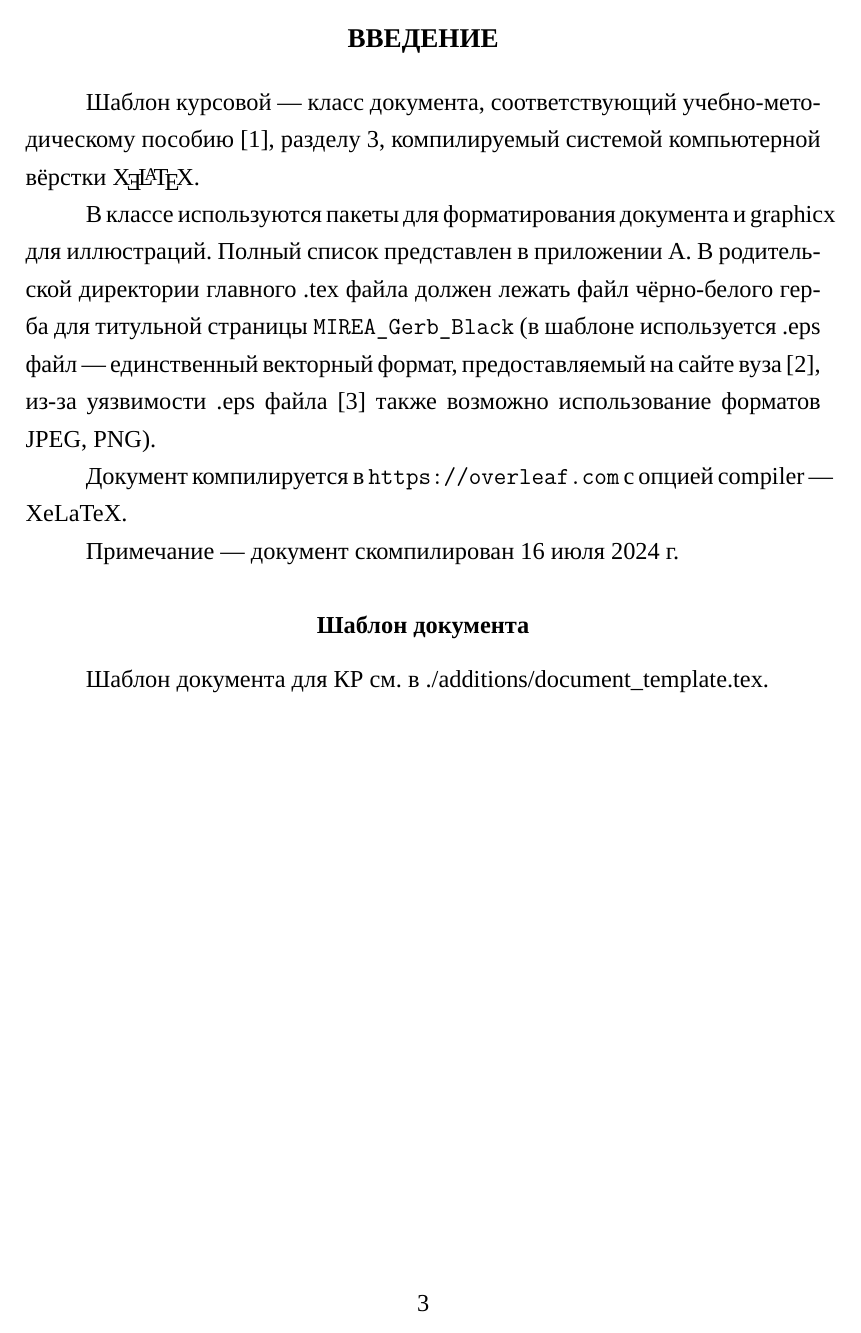
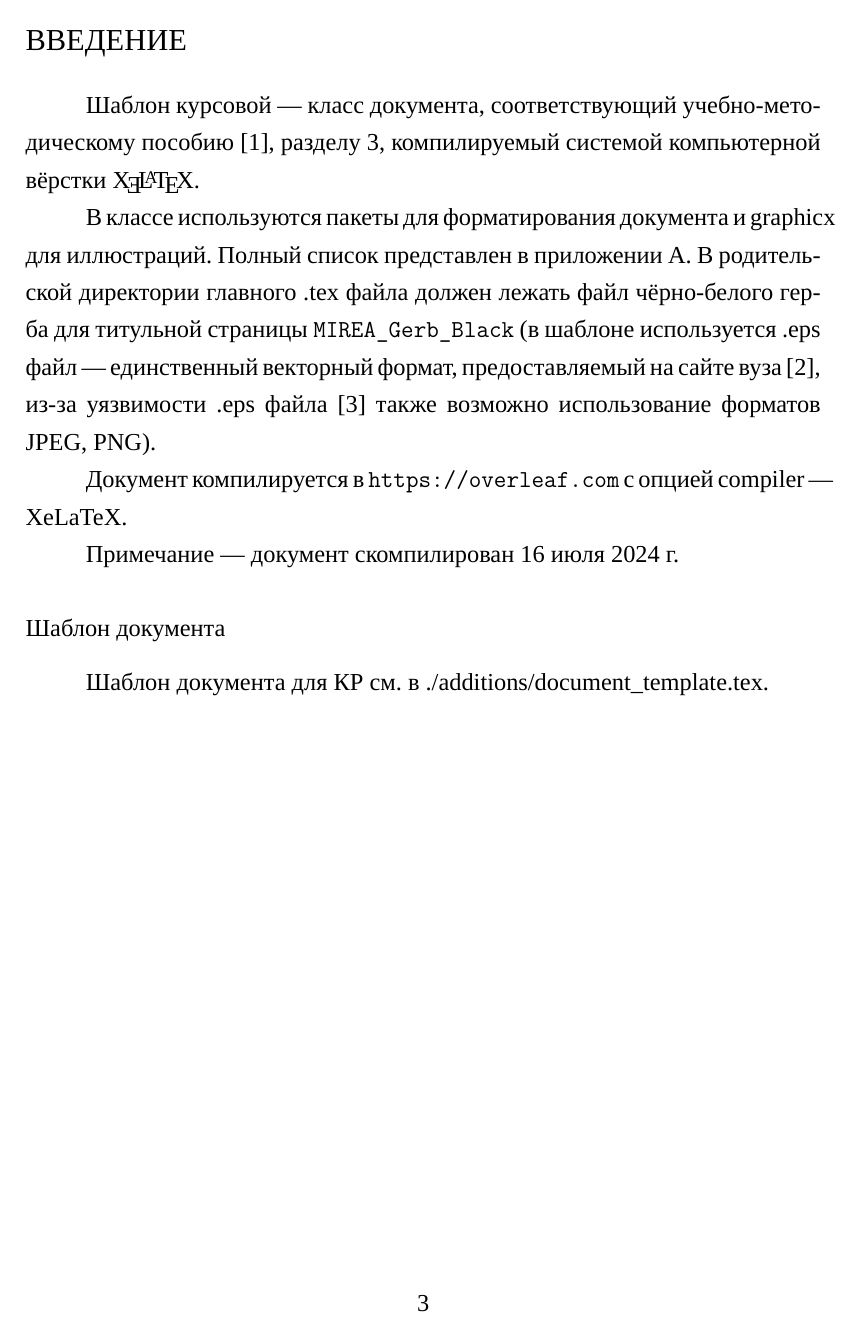
Before and after one commit to ScelaA/The-template-of-the-course-work, a LaTeX document (documentation.tex, which reads SIBGU-state.cls): page 3 of 13. Compiled offline with XeLaTeX; a missing font is replaced by an installed copy or a similar font.

Commit message:
Updating headlines

```diff
--- a/SIBGU-state.cls
+++ b/SIBGU-state.cls
@@ -50,9 +50,9 @@
 
 % Настройка раздела, подраздела, подподраздела
 \RequirePackage{titlesec}
-\titleformat{\section}{\FloatBarrier\parskip=6pt\filcenter\fontsize{16pt}{16pt}\selectfont\bfseries\uppercase}{\thesection}{.5em}{}
-\titleformat{\subsection}{\FloatBarrier\filcenter\bfseries}{\thesubsection}{.5em}{}
-\titleformat{\subsubsection}{\FloatBarrier\filcenter\bfseries}{\thesubsubsection}{.5em}{}
+\titleformat{\section}{\FloatBarrier\parskip=6pt\filright\fontsize{18pt}{18pt}\selectfont\uppercase}{\thesection}{.5em}{}
+\titleformat{\subsection}{\FloatBarrier\filright}{\thesubsection}{.5em}{}
+\titleformat{\subsubsection}{\FloatBarrier\filright}{\thesubsubsection}{.5em}{}
 
 
 \AddToHook{cmd/section/before}{\clearpage} % Начинать раздел с новой страницы
```
Also changed, not shown: documentation.tex (+1 -1 lines).
